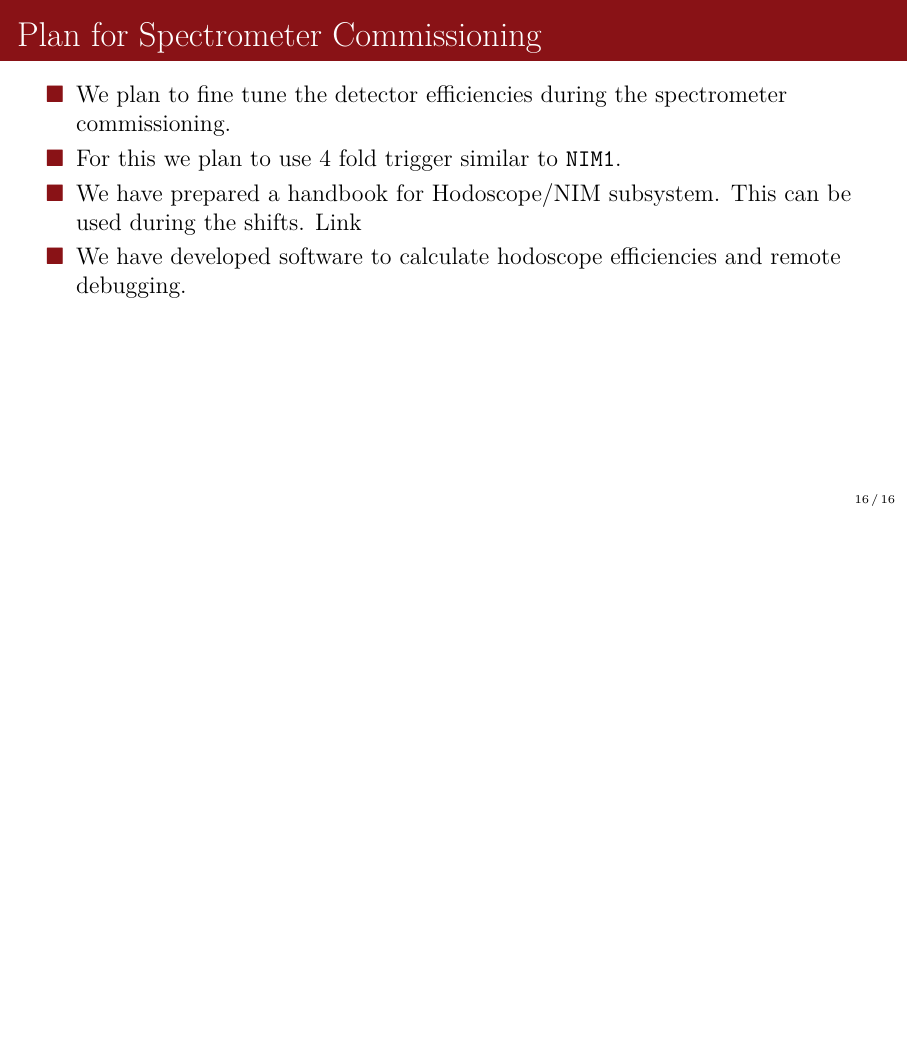
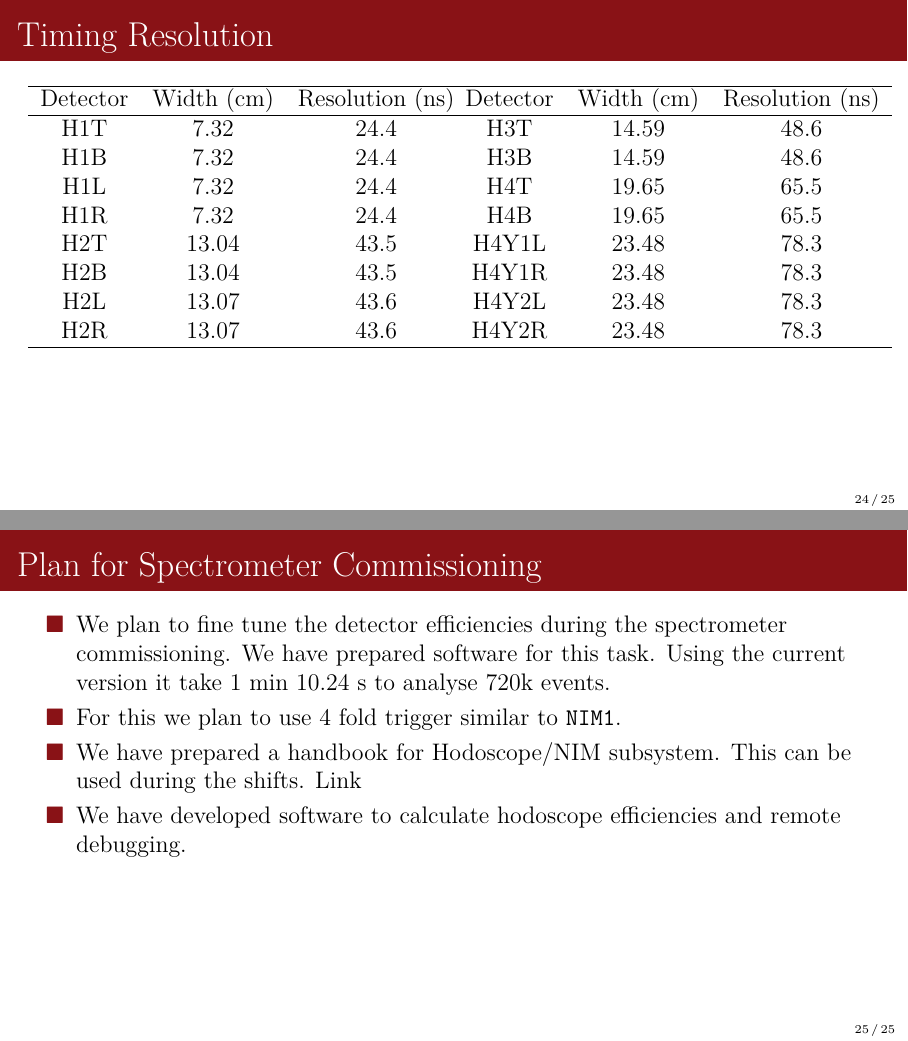
Before and after one commit to dinupa1/ORR-April-2023, LaTeX slides (ORR-April-2023.tex): page 16 of 16 before the commit and pages 24 and 25 of 25 after it, the two joined at a grey line, the shorter picture padded with empty space. Compiled offline with LuaLaTeX.

Commit message:
added Y planes

```diff
--- a/ORR-April-2023.tex
+++ b/ORR-April-2023.tex
@@ -218,10 +274,52 @@
 \end{Pic}
 \end{frame}
 
+\begin{frame}{Timing Resolution}
+\begin{textblock}{7.}(0.5, 2.0)
+\begin{center}
+\begin{tabular}{c c c}
+\hline
+Detector & Width (cm) & Resolution (ns) \\
+\hline
+H1T & 7.32 & 24.4 \\
+H1B & 7.32 & 24.4 \\
+H1L & 7.32 & 24.4 \\
+H1R & 7.32 & 24.4 \\
+H2T & 13.04 & 43.5 \\
+H2B & 13.04 & 43.5 \\
+H2L & 13.07 & 43.6 \\
+H2R & 13.07 & 43.6 \\
+\hline
+\end{tabular}
+\end{center}
+\end{textblock}
+
+\begin{textblock}{7.}(8., 2.0)
+\begin{center}
+\begin{tabular}{c c c}
+\hline
+Detector & Width (cm) & Resolution (ns) \\
+\hline
+H3T & 14.59 & 48.6 \\
+H3B & 14.59 & 48.6 \\
+H4T & 19.65 & 65.5 \\
+H4B & 19.65 & 65.5 \\
+H4Y1L & 23.48 & 78.3 \\
+H4Y1R & 23.48 & 78.3 \\
+H4Y2L & 23.48 & 78.3 \\
+H4Y2R & 23.48 & 78.3 \\
+\hline
+\end{tabular}
+\end{center}
+\end{textblock}
+
+\end{frame}
+
 \begin{frame}[fragile]{Plan for Spectrometer Commissioning}
 \begin{List}{15.0}{(0.5, 2.5)}
 
-  \item We plan to fine tune the detector efficiencies during the spectrometer commissioning.
+  \item We plan to fine tune the detector efficiencies during the spectrometer commissioning. We have prepared software for this task.
+  Using the current version it take 1 min 10.24 s to analyse 720k events.
 
   \item For this we plan to use 4 fold trigger similar to \verb|NIM1|.
 
```
Also changed, not shown: ORR-April-2023.pdf, imgs/H1T_paddle_diff.png (added), imgs/H2L_paddle_diff.png (added), imgs/H2R_paddle_diff.png (added), imgs/H4Y1Ll_paddle_diff.png (added), imgs/H4Y1Lr_paddle_diff.png (added), imgs/H4Y1Rl_paddle_diff.png (added), imgs/H4Y1Rr_paddle_diff.png (added), imgs/H4Y2Lr_paddle_diff.png (added), imgs/H4Y2Rr_paddle_diff.png (added), ORR-April-2023.tex (58 more changed lines), 1 other file.
